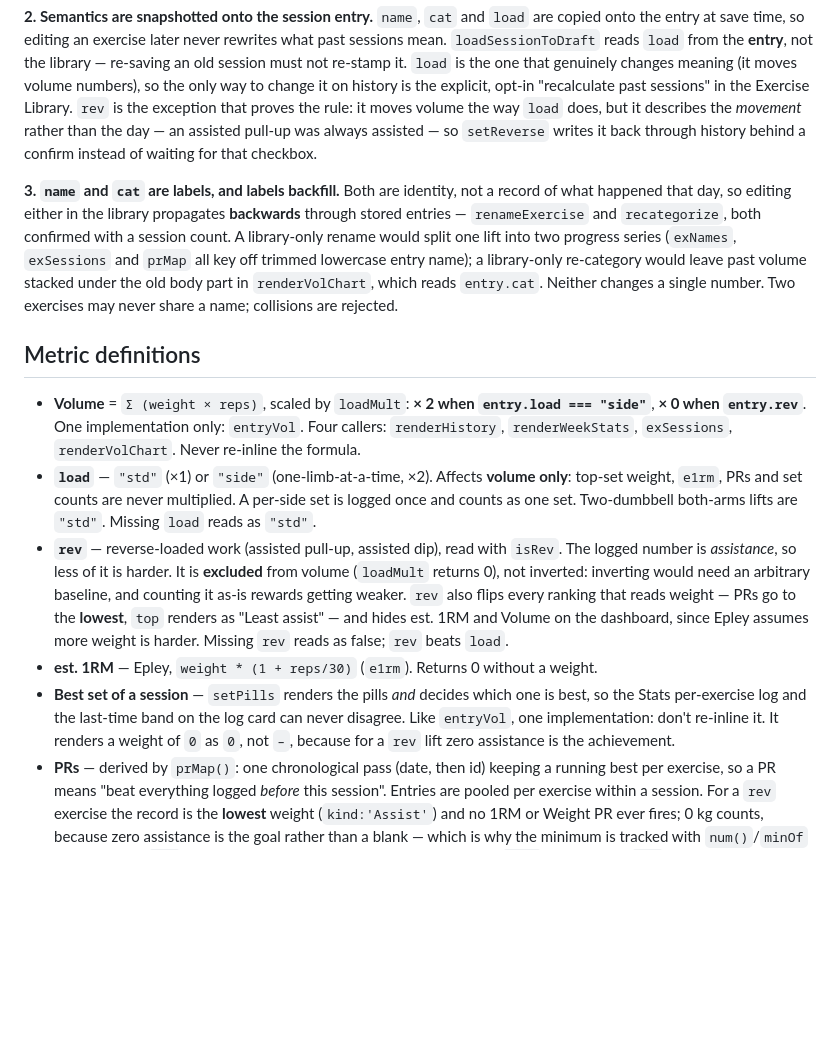
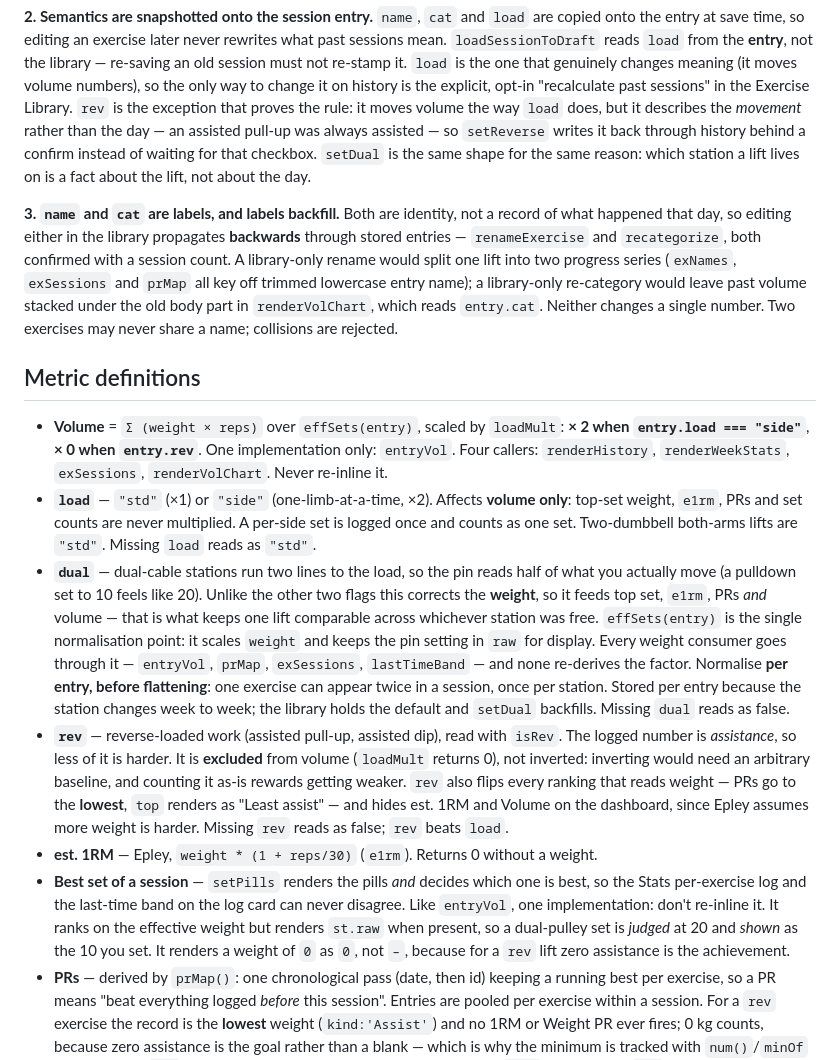
Before and after one commit to mutong11x/voltlog, a Markdown page: CLAUDE.md, the part around the change. Rendered like a GitHub page; blank space fills up the shorter version.

Commit message:
docs: dual is the third multiplier, and the only one that moves weight
Co-Authored-By: Claude Opus 5 <noreply@anthropic.com>

```diff
--- a/CLAUDE.md
+++ b/CLAUDE.md
@@ -50,7 +50,8 @@ so the only way to change it on history is the explicit, opt-in "recalculate pas
 the Exercise Library. `rev` is the exception that proves the rule: it moves volume the way `load`
 does, but it describes the *movement* rather than the day — an assisted pull-up was always
 assisted — so `setReverse` writes it back through history behind a confirm instead of waiting for
-that checkbox.
+that checkbox. `setDual` is the same shape for the same reason: which station a lift lives on is a
+fact about the lift, not about the day.
 
 **3. `name` and `cat` are labels, and labels backfill.** Both are identity, not a record of what
 happened that day, so editing either in the library propagates **backwards** through stored
@@ -62,12 +63,21 @@ changes a single number. Two exercises may never share a name; collisions are re
 
 ## Metric definitions
 
-- **Volume** = `Σ (weight × reps)`, scaled by `loadMult`: **× 2 when `entry.load === "side"`**,
-  **× 0 when `entry.rev`**. One implementation only: `entryVol`. Four callers: `renderHistory`,
-  `renderWeekStats`, `exSessions`, `renderVolChart`. Never re-inline the formula.
+- **Volume** = `Σ (weight × reps)` over `effSets(entry)`, scaled by `loadMult`: **× 2 when
+  `entry.load === "side"`**, **× 0 when `entry.rev`**. One implementation only: `entryVol`. Four
+  callers: `renderHistory`, `renderWeekStats`, `exSessions`, `renderVolChart`. Never re-inline it.
 - **`load`** — `"std"` (×1) or `"side"` (one-limb-at-a-time, ×2). Affects **volume only**: top-set
   weight, `e1rm`, PRs and set counts are never multiplied. A per-side set is logged once and
   counts as one set. Two-dumbbell both-arms lifts are `"std"`. Missing `load` reads as `"std"`.
+- **`dual`** — dual-cable stations run two lines to the load, so the pin reads half of what you
+  actually move (a pulldown set to 10 feels like 20). Unlike the other two flags this corrects the
+  **weight**, so it feeds top set, `e1rm`, PRs *and* volume — that is what keeps one lift
+  comparable across whichever station was free. `effSets(entry)` is the single normalisation
+  point: it scales `weight` and keeps the pin setting in `raw` for display. Every weight consumer
+  goes through it — `entryVol`, `prMap`, `exSessions`, `lastTimeBand` — and none re-derives the
+  factor. Normalise **per entry, before flattening**: one exercise can appear twice in a session,
+  once per station. Stored per entry because the station changes week to week; the library holds
+  the default and `setDual` backfills. Missing `dual` reads as false.
 - **`rev`** — reverse-loaded work (assisted pull-up, assisted dip), read with `isRev`. The logged
   number is *assistance*, so less of it is harder. It is **excluded** from volume (`loadMult`
   returns 0), not inverted: inverting would need an arbitrary baseline, and counting it as-is
@@ -77,8 +87,10 @@ changes a single number. Two exercises may never share a name; collisions are re
 - **est. 1RM** — Epley, `weight * (1 + reps/30)` (`e1rm`). Returns 0 without a weight.
 - **Best set of a session** — `setPills` renders the pills *and* decides which one is best, so the
   Stats per-exercise log and the last-time band on the log card can never disagree. Like
-  `entryVol`, one implementation: don't re-inline it. It renders a weight of `0` as `0`, not `–`,
-  because for a `rev` lift zero assistance is the achievement.
+  `entryVol`, one implementation: don't re-inline it. It ranks on the effective weight but renders
+  `st.raw` when present, so a dual-pulley set is *judged* at 20 and *shown* as the 10 you set. It
+  renders a weight of `0` as `0`, not `–`, because for a `rev` lift zero assistance is the
+  achievement.
 - **PRs** — derived by `prMap()`: one chronological pass (date, then id) keeping a running best
   per exercise, so a PR means "beat everything logged *before* this session". Entries are pooled
   per exercise within a session. For a `rev` exercise the record is the **lowest** weight
```
